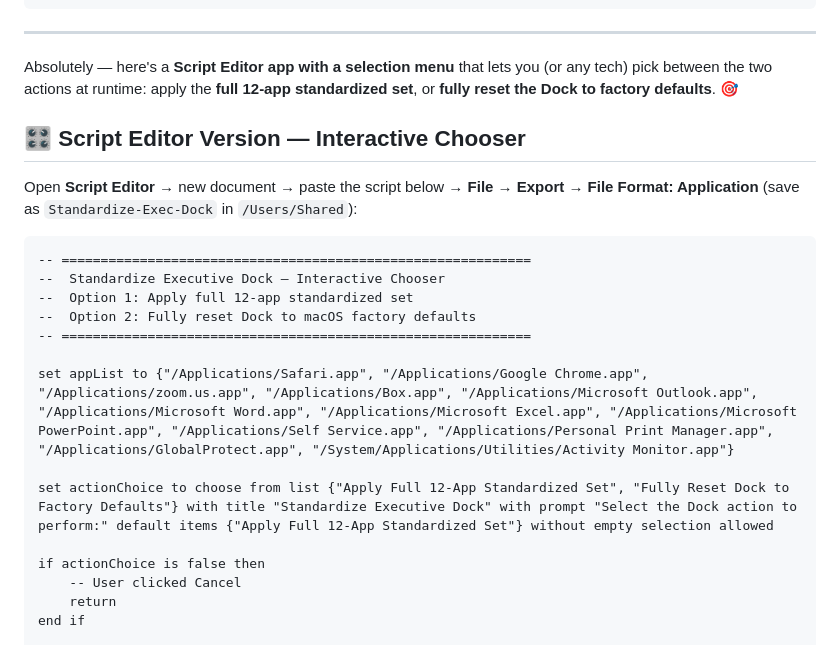
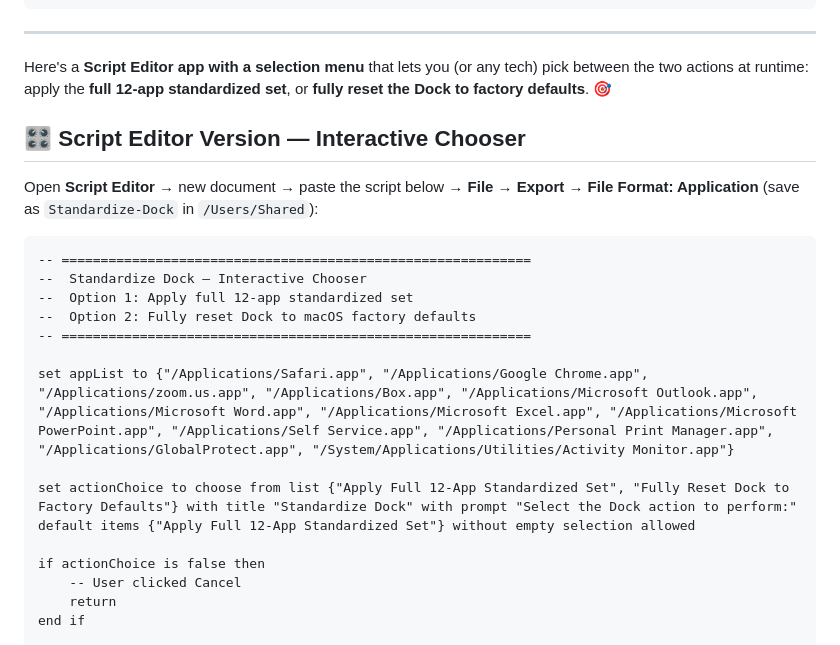
Before and after one commit to ulyweb/it, a Markdown page: sys-maint/macOS-Scripts/readme.md, the part around the change. GitHub-like rendering.

````diff
--- a/sys-maint/macOS-Scripts/readme.md
+++ b/sys-maint/macOS-Scripts/readme.md
@@ -79,22 +79,22 @@ do shell script "killall Dock"
 ---
 
 
-Absolutely — here's a **Script Editor app with a selection menu** that lets you (or any tech) pick between the two actions at runtime: apply the **full 12-app standardized set**, or **fully reset the Dock to factory defaults**. 🎯
+Here's a **Script Editor app with a selection menu** that lets you (or any tech) pick between the two actions at runtime: apply the **full 12-app standardized set**, or **fully reset the Dock to factory defaults**. 🎯
 
 ## 🎛️ Script Editor Version — Interactive Chooser
 
-Open **Script Editor** → new document → paste the script below → **File → Export → File Format: Application** (save as `Standardize-Exec-Dock` in `/Users/Shared`):
+Open **Script Editor** → new document → paste the script below → **File → Export → File Format: Application** (save as `Standardize-Dock` in `/Users/Shared`):
 
 ```applescript
 -- ============================================================
---  Standardize Executive Dock — Interactive Chooser
+--  Standardize Dock — Interactive Chooser
 --  Option 1: Apply full 12-app standardized set
 --  Option 2: Fully reset Dock to macOS factory defaults
 -- ============================================================
 
 set appList to {"/Applications/Safari.app", "/Applications/Google Chrome.app", "/Applications/zoom.us.app", "/Applications/Box.app", "/Applications/Microsoft Outlook.app", "/Applications/Microsoft Word.app", "/Applications/Microsoft Excel.app", "/Applications/Microsoft PowerPoint.app", "/Applications/Self Service.app", "/Applications/Personal Print Manager.app", "/Applications/GlobalProtect.app", "/System/Applications/Utilities/Activity Monitor.app"}
 
-set actionChoice to choose from list {"Apply Full 12-App Standardized Set", "Fully Reset Dock to Factory Defaults"} with title "Standardize Executive Dock" with prompt "Select the Dock action to perform:" default items {"Apply Full 12-App Standardized Set"} without empty selection allowed
+set actionChoice to choose from list {"Apply Full 12-App Standardized Set", "Fully Reset Dock to Factory Defaults"} with title "Standardize Dock" with prompt "Select the Dock action to perform:" default items {"Apply Full 12-App Standardized Set"} without empty selection allowed
 
 if actionChoice is false then
 	-- User clicked Cancel
````
